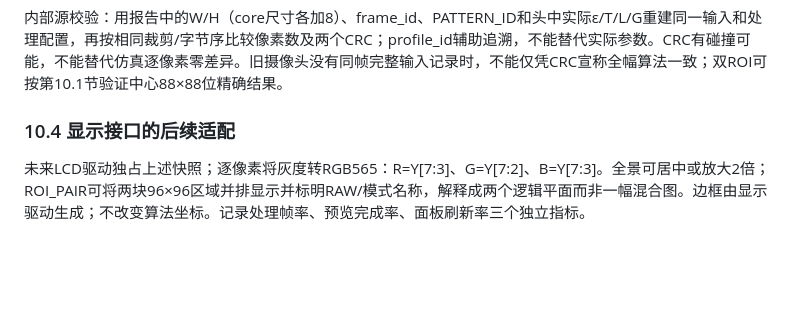
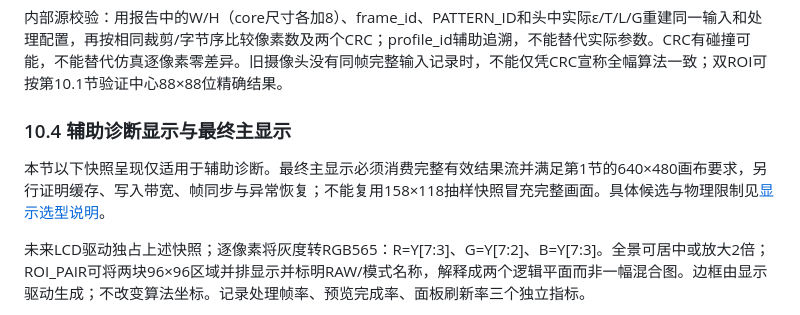
Before and after one commit to infr025t/fpga2026, a Markdown page: stream_video_enhance/docs/spec.md, the part around one of its changes. GitHub-like rendering; blank space fills up the shorter version.

```diff
--- a/stream_video_enhance/docs/spec.md
+++ b/stream_video_enhance/docs/spec.md
@@ -399,7 +400,9 @@ out_sof同拍以初值处理第一个字节；每个有效像素累计count；ou
 
 内部源校验：用报告中的W/H（core尺寸各加8）、frame_id、PATTERN_ID和头中实际ε/T/L/G重建同一输入和处理配置，再按相同裁剪/字节序比较像素数及两个CRC；profile_id辅助追溯，不能替代实际参数。CRC有碰撞可能，不能替代仿真逐像素零差异。旧摄像头没有同帧完整输入记录时，不能仅凭CRC宣称全幅算法一致；双ROI可按第10.1节验证中心88×88位精确结果。
 
-### 10.4 显示接口的后续适配
+### 10.4 辅助诊断显示与最终主显示
+
+本节以下快照呈现仅适用于辅助诊断。最终主显示必须消费完整有效结果流并满足第1节的640×480画布要求，另行证明缓存、写入带宽、帧同步与异常恢复；不能复用158×118抽样快照冒充完整画面。具体候选与物理限制见[显示选型说明](display_selection_2026-10-26.md)。
 
 未来LCD驱动独占上述快照；逐像素将灰度转RGB565：R=Y[7:3]、G=Y[7:2]、B=Y[7:3]。全景可居中或放大2倍；ROI_PAIR可将两块96×96区域并排显示并标明RAW/模式名称，解释成两个逻辑平面而非一幅混合图。边框由显示驱动生成；不改变算法坐标。记录处理帧率、预览完成率、面板刷新率三个独立指标。
 
```
Also changed, not shown: other parts of stream_video_enhance/docs/spec.md (+12 -10 lines), stream_video_enhance/docs/display_selection_2026-10-26.md (added, +39 -0 lines).
